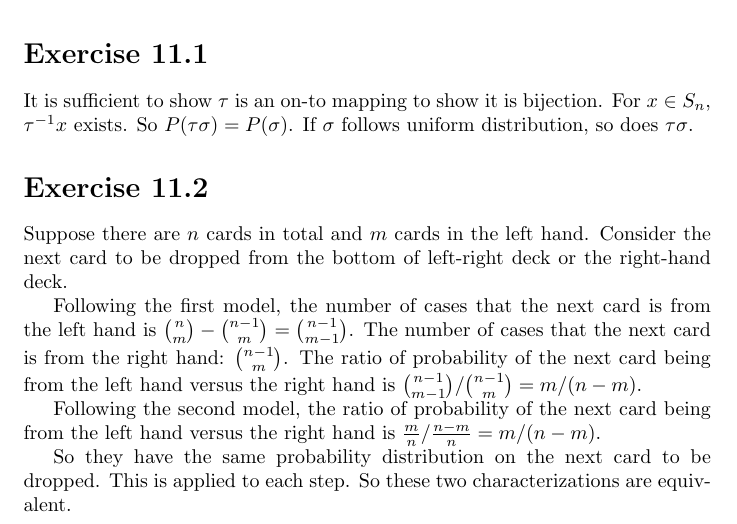
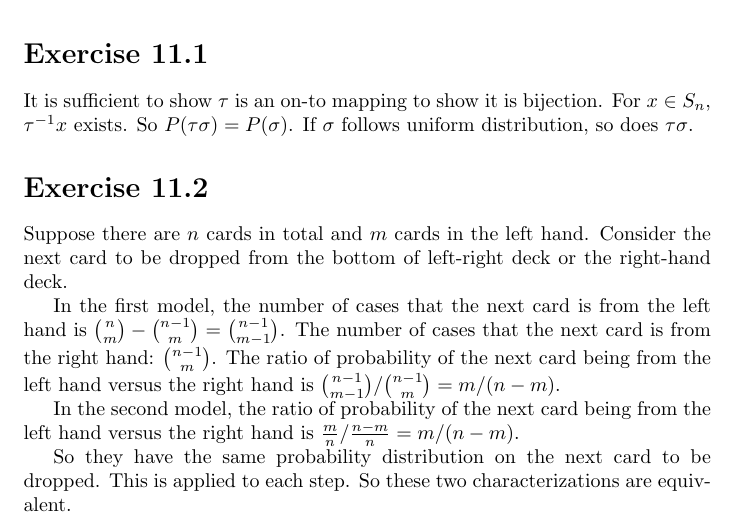
Before and after one commit to shunzh/MCMT, a LaTeX problem sheet (hw11/report.tex): part of the page, cut so that both start at the same text. Compiled offline with pdfLaTeX.

Commit message:
minor revise

```diff
--- a/hw11/report.tex
+++ b/hw11/report.tex
@@ -30,16 +30,14 @@ Suppose there are $n$ cards in total and $m$ cards in the left hand. Consider
 the next card to be dropped from the bottom of left-right deck or the right-hand
 deck.
 
-Following the first model, the number of cases that the next card is from the
-left hand is ${n \choose m} - {n-1 \choose m} = {n-1 \choose m-1}$.
-The number of cases that the next card is from the right hand: ${n-1 \choose
-m}$.
+In the first model, the number of cases that the next card is from the left hand
+is ${n \choose m} - {n-1 \choose m} = {n-1 \choose m-1}$.  The number of cases
+that the next card is from the right hand: ${n-1 \choose m}$.
 The ratio of probability of the next card being from the left hand versus the
 right hand is ${n-1 \choose m-1} / {n-1 \choose m} = m / (n - m)$.
 
-Following the second model, the ratio of probability of the next card being from
-the left hand versus the right hand is $\frac{m}{n} / \frac{n-m}{n} = m / (n -
-m)$.
+In the second model, the ratio of probability of the next card being from the
+left hand versus the right hand is $\frac{m}{n} / \frac{n-m}{n} = m / (n - m)$.
 
 So they have the same probability distribution on the next card to be dropped.
 This is applied to each step. So these two characterizations are equivalent.
```
Also changed, not shown: hw11/report.pdf.
